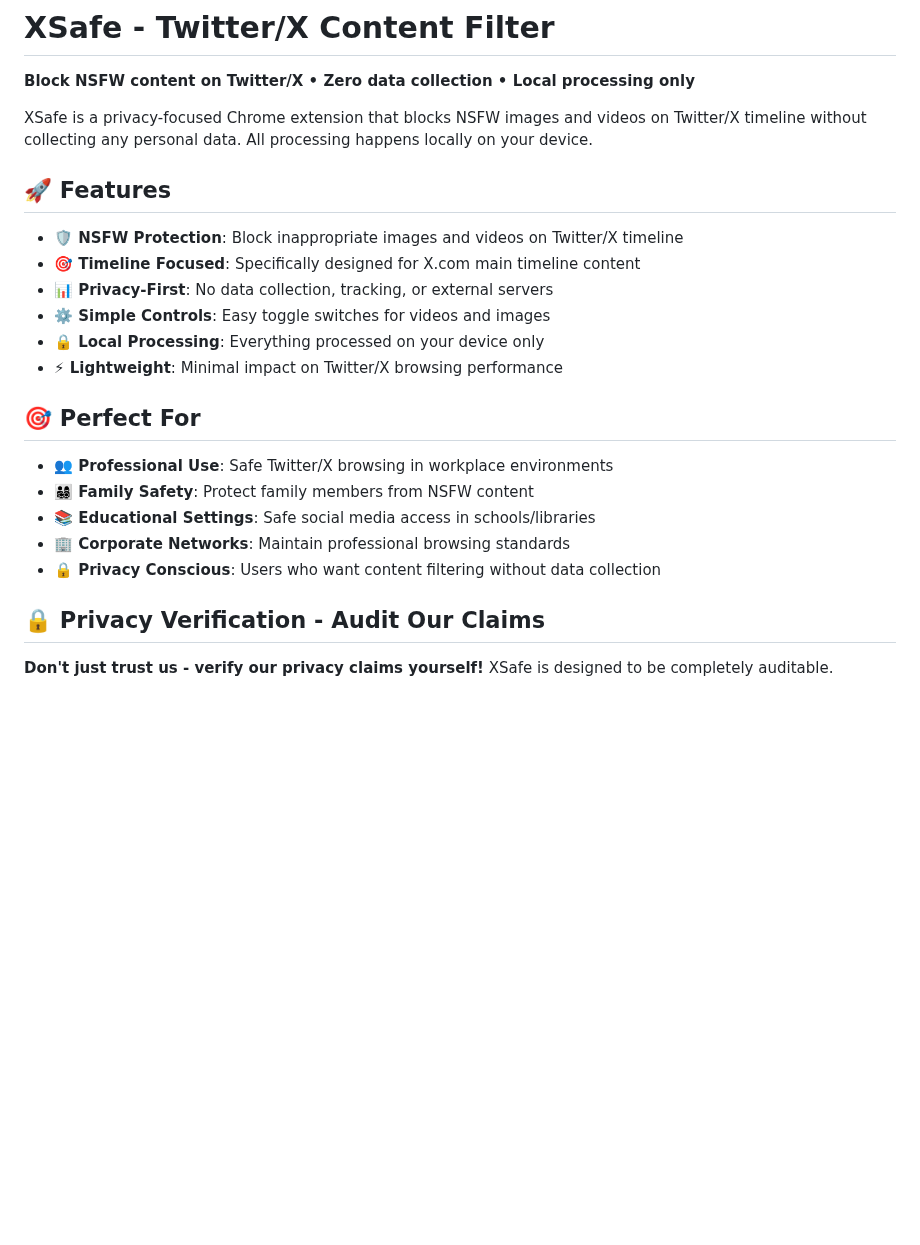
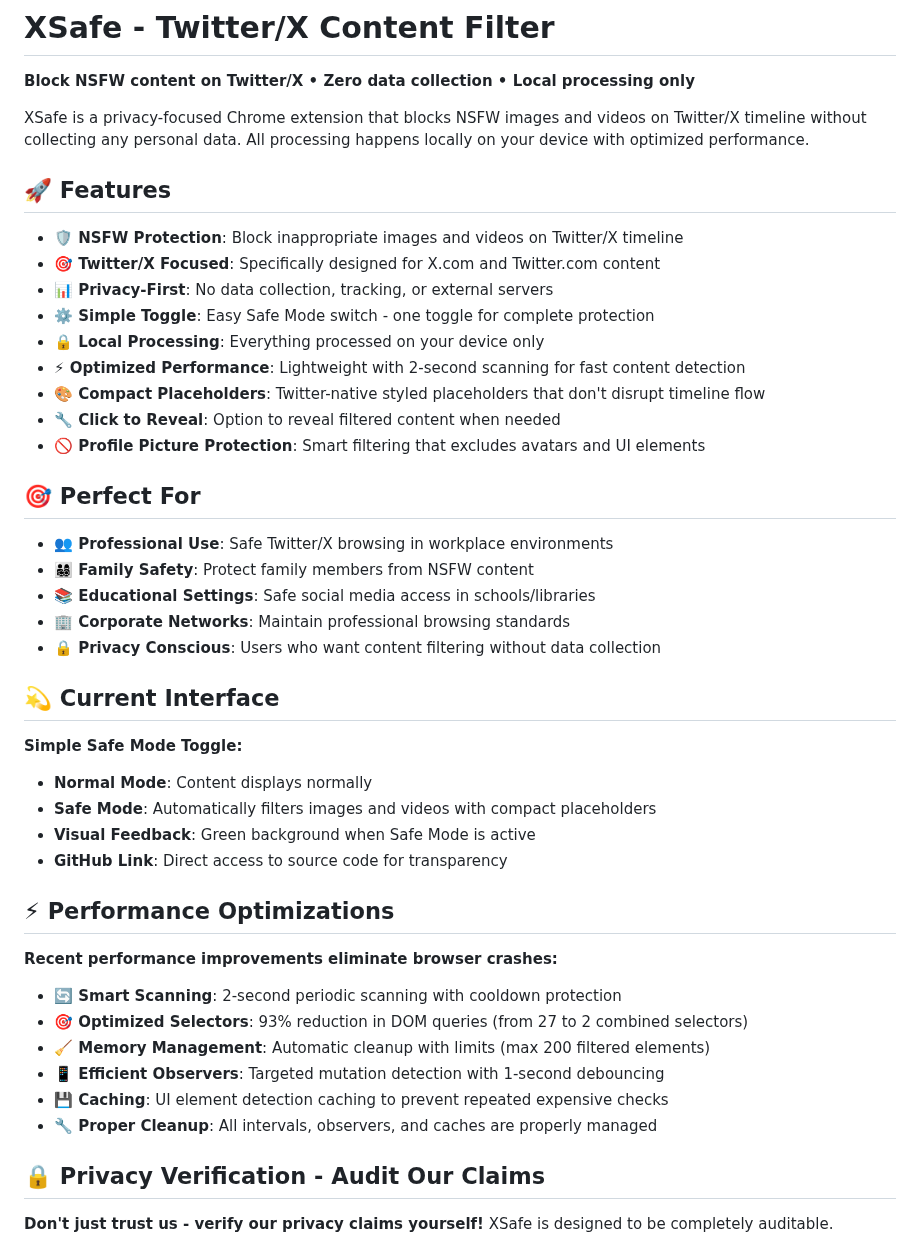
Before and after one commit to AndyBoWu/xsafe, a Markdown page: README.md, the part around one of its changes. Drawn GitHub-style; blank space fills up the shorter version.

Commit message:
Update documentation with current features and performance optimizations - Safe Mode interface, 93% query reduction, browser crash prevention, memory management, privacy architecture

```diff
--- a/README.md
+++ b/README.md
@@ -2,16 +2,19 @@
 
 **Block NSFW content on Twitter/X • Zero data collection • Local processing only**
 
-XSafe is a privacy-focused Chrome extension that blocks NSFW images and videos on Twitter/X timeline without collecting any personal data. All processing happens locally on your device.
+XSafe is a privacy-focused Chrome extension that blocks NSFW images and videos on Twitter/X timeline without collecting any personal data. All processing happens locally on your device with optimized performance.
 
 ## 🚀 Features
 
 - **🛡️ NSFW Protection**: Block inappropriate images and videos on Twitter/X timeline
-- **🎯 Timeline Focused**: Specifically designed for X.com main timeline content
+- **🎯 Twitter/X Focused**: Specifically designed for X.com and Twitter.com content
 - **📊 Privacy-First**: No data collection, tracking, or external servers
-- **⚙️ Simple Controls**: Easy toggle switches for videos and images
+- **⚙️ Simple Toggle**: Easy Safe Mode switch - one toggle for complete protection
 - **🔒 Local Processing**: Everything processed on your device only
-- **⚡ Lightweight**: Minimal impact on Twitter/X browsing performance
+- **⚡ Optimized Performance**: Lightweight with 2-second scanning for fast content detection
+- **🎨 Compact Placeholders**: Twitter-native styled placeholders that don't disrupt timeline flow
+- **🔧 Click to Reveal**: Option to reveal filtered content when needed
+- **🚫 Profile Picture Protection**: Smart filtering that excludes avatars and UI elements
 
 ## 🎯 Perfect For
 
@@ -20,6 +23,26 @@ XSafe is a privacy-focused Chrome extension that blocks NSFW images and videos o
 - **📚 Educational Settings**: Safe social media access in schools/libraries
 - **🏢 Corporate Networks**: Maintain professional browsing standards
 - **🔒 Privacy Conscious**: Users who want content filtering without data collection
+
+## 💫 Current Interface
+
+**Simple Safe Mode Toggle:**
+
+- **Normal Mode**: Content displays normally
+- **Safe Mode**: Automatically filters images and videos with compact placeholders
+- **Visual Feedback**: Green background when Safe Mode is active
+- **GitHub Link**: Direct access to source code for transparency
+
+## ⚡ Performance Optimizations
+
+**Recent performance improvements eliminate browser crashes:**
+
+- **🔄 Smart Scanning**: 2-second periodic scanning with cooldown protection
+- **🎯 Optimized Selectors**: 93% reduction in DOM queries (from 27 to 2 combined selectors)
+- **🧹 Memory Management**: Automatic cleanup with limits (max 200 filtered elements)
+- **📱 Efficient Observers**: Targeted mutation detection with 1-second debouncing
+- **💾 Caching**: UI element detection caching to prevent repeated expensive checks
+- **🔧 Proper Cleanup**: All intervals, observers, and caches are properly managed
 
 ## 🔒 Privacy Verification - Audit Our Claims
 
```
Also changed, not shown: other parts of README.md (+39 -0 lines), docs/TECHNICAL_ARCHITECTURE.md (+283 -226 lines).
